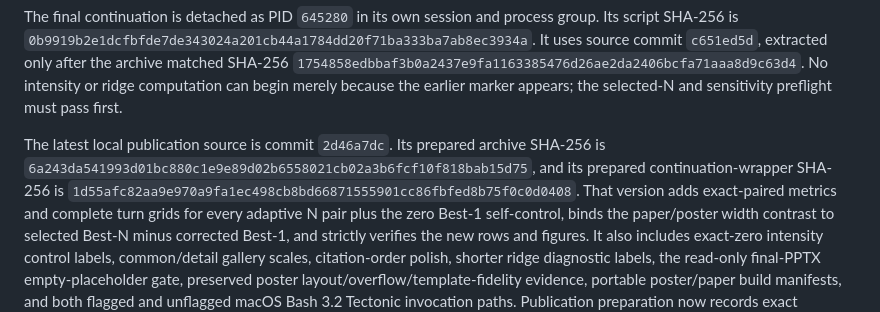
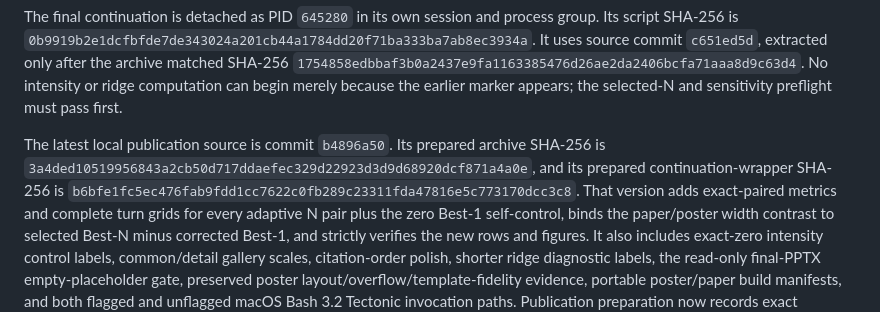
Before and after one commit to fermi-ad/tbt-monitor, a Markdown page: docs/CURRENT_STATUS.md, the part around one of its changes. Drawn GitHub-style.

Commit message:
Refresh verified publication handoff

```diff
--- a/docs/CURRENT_STATUS.md
+++ b/docs/CURRENT_STATUS.md
@@ -104,11 +104,11 @@ SHA-256 `1754858edbbaf3b0a2437e9fa1163385476d26ae2da2406bcfa71aaa8d9c63d4`.
 No intensity or ridge computation can begin merely because the earlier marker
 appears; the selected-N and sensitivity preflight must pass first.
 
-The latest local publication source is commit `2d46a7dc`. Its prepared archive
+The latest local publication source is commit `b4896a50`. Its prepared archive
 SHA-256 is
-`6a243da541993d01bc880c1e9e89d02b6558021cb02a3b6fcf10f818bab15d75`,
+`3a4ded10519956843a2cb50d717ddaefec329d22923d3d9d68920dcf871a4a0e`,
 and its prepared continuation-wrapper SHA-256 is
-`1d55afc82aa9e970a9fa1ec498cb8bd66871555901cc86fbfed8b75f0c0d0408`.
+`b6bfe1fc5ec476fab9fdd1cc7622c0fb289c23311fda47816e5c773170dcc3c8`.
 That version adds exact-paired metrics and complete turn grids for every
 adaptive N pair plus the zero Best-1 self-control, binds the paper/poster width
 contrast to selected Best-N minus corrected Best-1, and strictly verifies the
```
Also changed, not shown: other parts of docs/CURRENT_STATUS.md (+1 -1 lines).
